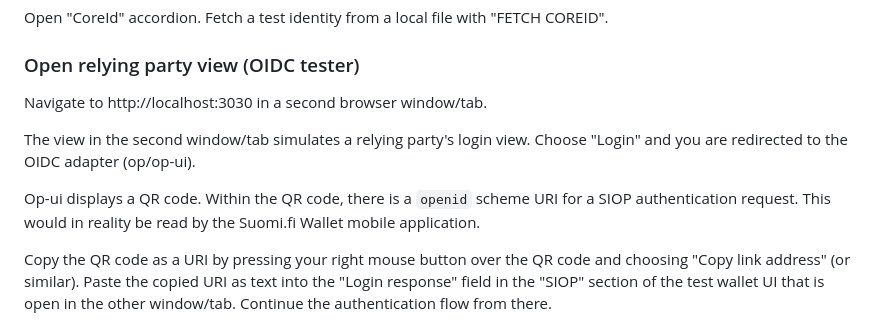
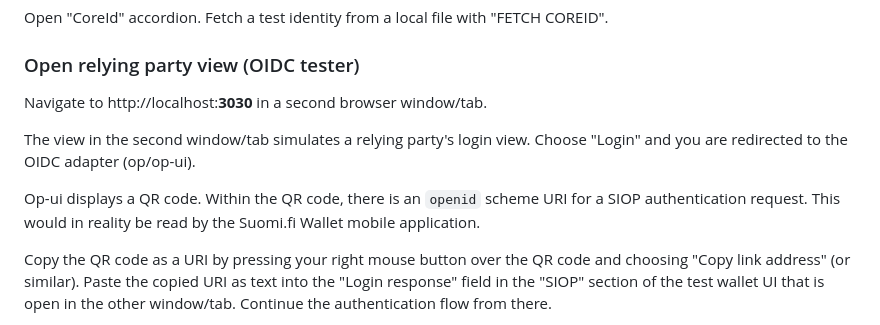
Before and after one commit to vrk-kpa/digiid-eservice-integration-reference, a Markdown page: docs/USAGE.md, the part around the change. GitHub-like rendering.

```diff
--- a/docs/USAGE.md
+++ b/docs/USAGE.md
@@ -44,11 +44,11 @@ Open "CoreId" accordion. Fetch a test identity from a local file with "FETCH COR
 
 ### Open relying party view (OIDC tester)
 
-Navigate to http://localhost:3030 in a second browser window/tab.
+Navigate to http://localhost:**3030** in a second browser window/tab.
 
 The view in the second window/tab simulates a relying party's login view. Choose "Login" and you are redirected to the OIDC adapter (op/op-ui).
 
-Op-ui displays a QR code. Within the QR code, there is a `openid` scheme URI for a SIOP authentication request. This would in reality be read by the Suomi.fi Wallet mobile application.
+Op-ui displays a QR code. Within the QR code, there is an `openid` scheme URI for a SIOP authentication request. This would in reality be read by the Suomi.fi Wallet mobile application.
 
 Copy the QR code as a URI by pressing your right mouse button over the QR code and choosing "Copy link address" (or similar). Paste the copied URI as text into the "Login response" field in the "SIOP" section of the test wallet UI that is open in the other window/tab. Continue the authentication flow from there.
 
```
Also changed, not shown: docs/INSTALL.md (+4 -8 lines).
